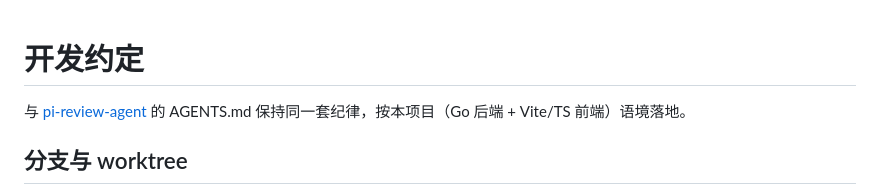
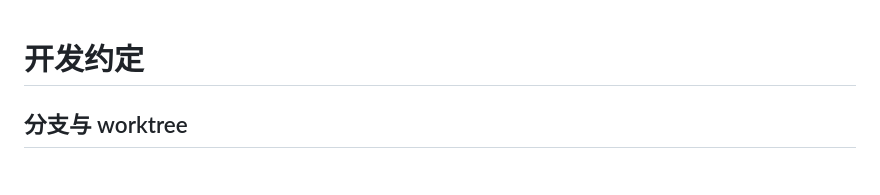
Before and after one commit to sun-praise/pi-review-dashboard, a Markdown page: AGENTS.md, the part around the change. Rendered like a GitHub page.

Commit message:
docs: 删除 AGENTS.md 开头的引用说明句

```diff
--- a/AGENTS.md
+++ b/AGENTS.md
@@ -1,6 +1,4 @@
 # 开发约定
-
-与 [pi-review-agent](https://github.com/sun-praise/pi-review-agent) 的 AGENTS.md 保持同一套纪律，按本项目（Go 后端 + Vite/TS 前端）语境落地。
 
 ## 分支与 worktree
 
```
